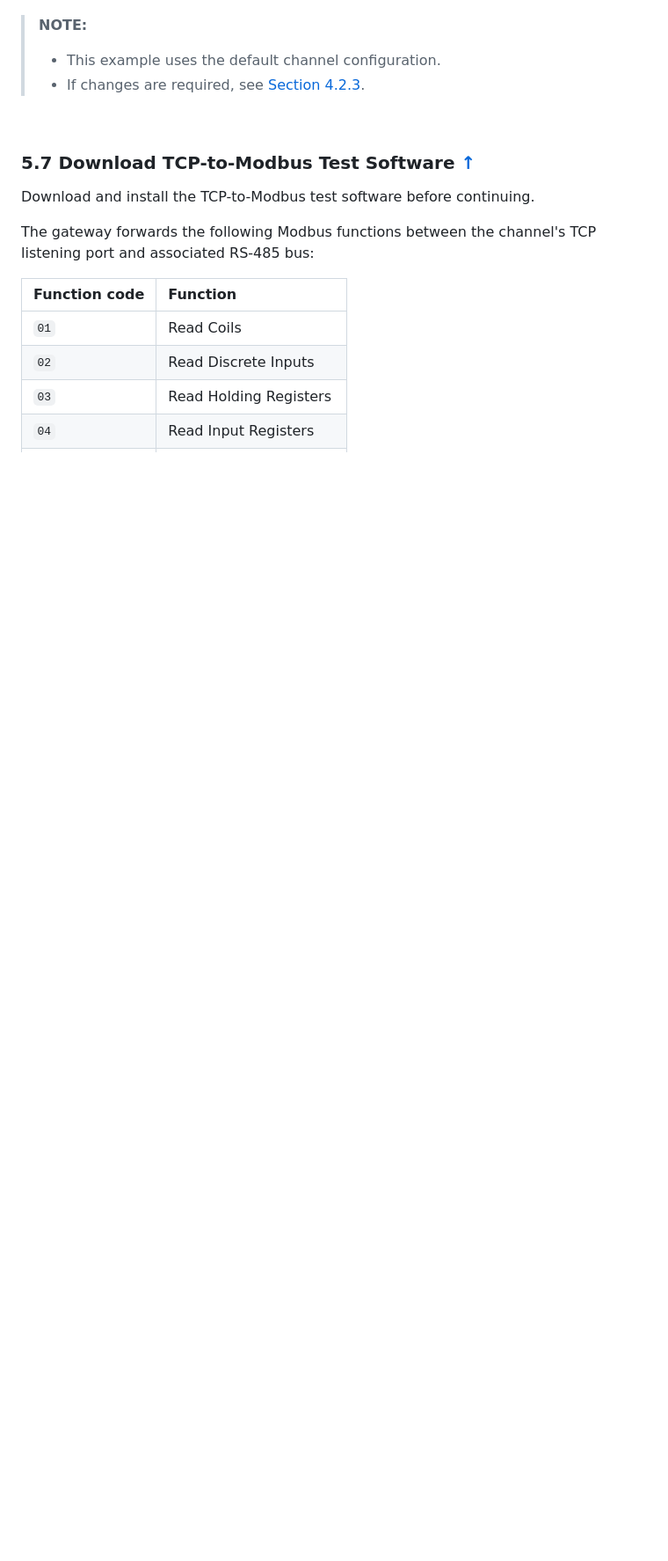
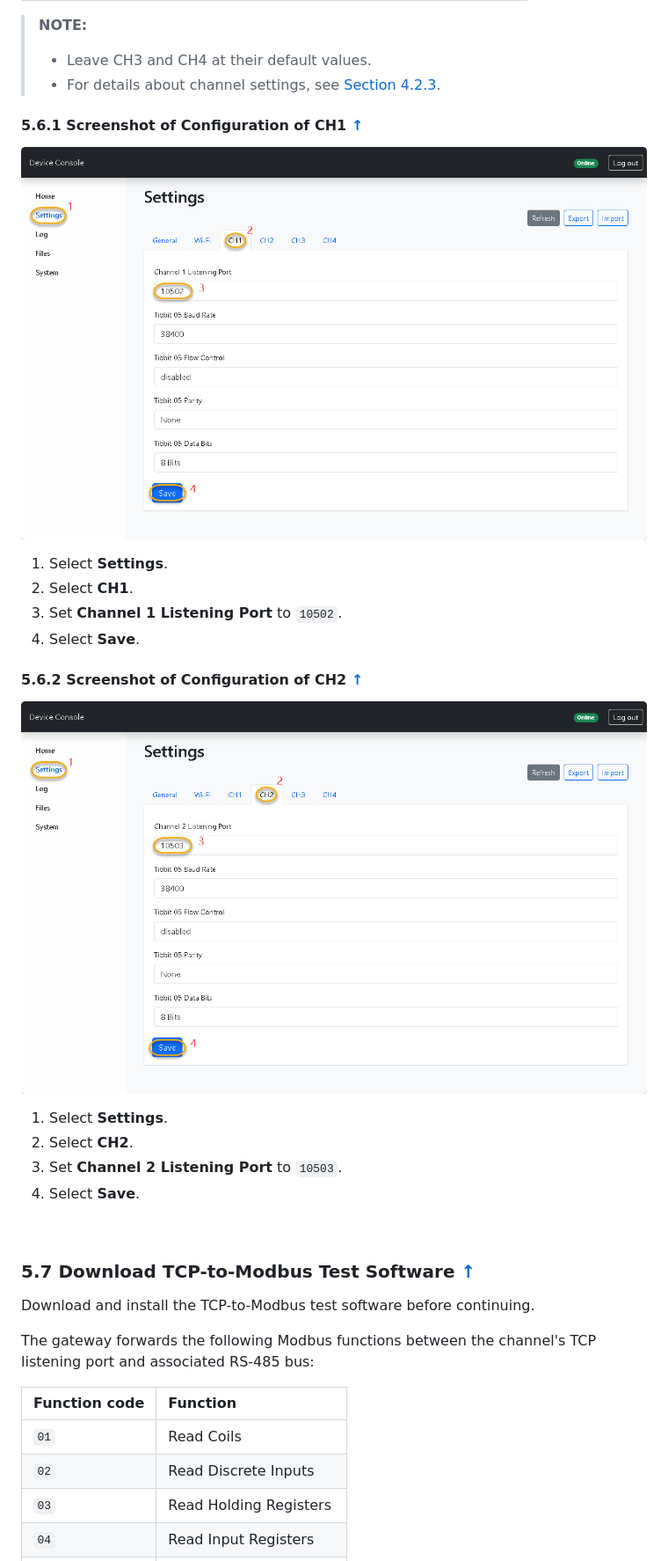
Before and after one commit to imcase/Im_appblocks_tcp_modbus_gateway_assets, a Markdown page: product_guide.md, the part around one of its changes. Shown at 88% size. Rendered like a GitHub page; pictures changed too: assets/tcp_modbus_gateway_settings_ch1_example.png (added), assets/tcp_modbus_gateway_settings_ch2_example.png (added); blank space fills up the shorter version.

Commit message:
images: added 3 screenshots guide: updated until section 5.6

```diff
--- a/product_guide.md
+++ b/product_guide.md
@@ -328,7 +343,27 @@ Configure the required Modbus TCP-to-RTU channels for the installation.
 
 > **NOTE:**
-> - This example uses the default channel configuration.
-> - If changes are required, see [Section 4.2.3](#423-modbus-channels).
+> - Leave CH3 and CH4 at their default values.
+> - For details about channel settings, see [Section 4.2.3](#423-modbus-channels).
+
+<a id="561-screenshot-of-configuration-of-ch1"></a>
+#### 5.6.1 Screenshot of Configuration of CH1 [↑](#bookmarks "Back to Bookmarks")
+
+![Device Console CH1 configuration example](https://raw.githubusercontent.com/imcase/Im_appblocks_tcp_modbus_gateway_assets/refs/heads/main/assets/tcp_modbus_gateway_settings_ch1_example.png)
+
+1. Select **Settings**.
+2. Select **CH1**.
+3. Set **Channel 1 Listening Port** to `10502`.
+4. Select **Save**.
+
+<a id="562-screenshot-of-configuration-of-ch2"></a>
+#### 5.6.2 Screenshot of Configuration of CH2 [↑](#bookmarks "Back to Bookmarks")
+
+![Device Console CH2 configuration example](https://raw.githubusercontent.com/imcase/Im_appblocks_tcp_modbus_gateway_assets/refs/heads/main/assets/tcp_modbus_gateway_settings_ch2_example.png)
+
+1. Select **Settings**.
+2. Select **CH2**.
+3. Set **Channel 2 Listening Port** to `10503`.
+4. Select **Save**.
 
 <br>
 
```
Also changed, not shown: other parts of product_guide.md (+22 -7 lines), assets/tcp_modbus_gateway_settings_wifi_example.png (added).
